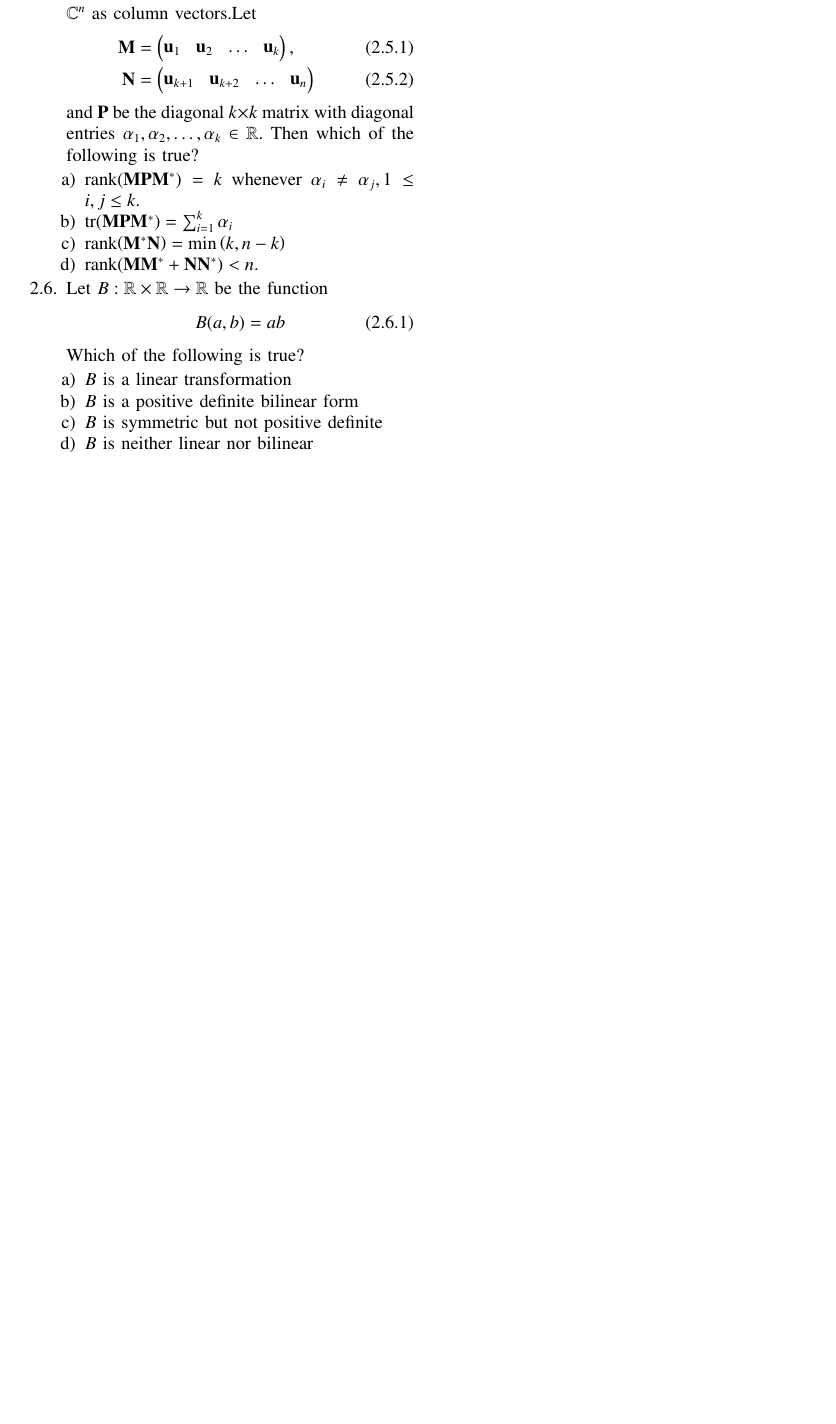
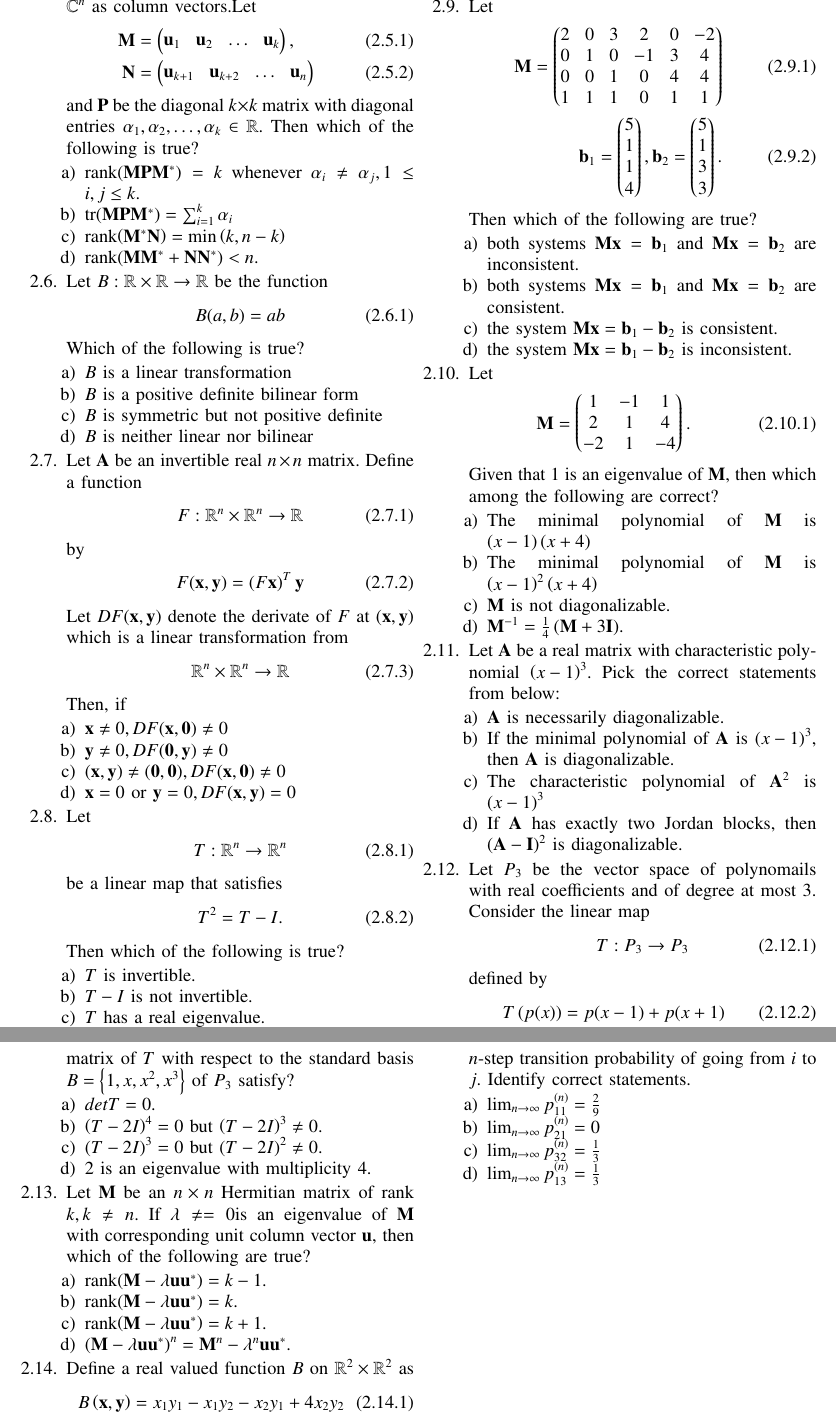
Before and after one commit to gadepall/college, a LaTeX paper (ugc/linalg/gvv_ugc_linalg.tex, which reads ugc/linalg/chapters/2018.tex): part of page 4 of 4 before the commit and two parts of pages 4 and 5 of 5 after it, the two joined at a grey line, cut so that both start at the same text, the shorter picture padded with empty space. Compiled offline with pdfLaTeX; a LaTeX package or settings file that is missing is left out.

Commit message:
Add existing files

```diff
--- a/ugc/linalg/chapters/2018.tex
+++ b/ugc/linalg/chapters/2018.tex
@@ -97,3 +97,126 @@ Which of the following is true?
 \item $B$ is symmetric but not positive definite
 \item $B$ is neither linear nor bilinear
 \end{enumerate}
+%
+\item Let $\vec{A}$ be an invertible real $n \times n$ matrix.  Define a function
+\begin{align}
+F: \mathbb{R}^n \times \mathbb{R}^n \to \mathbb{R}
+\end{align}
+by
+\begin{align}
+F(\vec{x},\vec{y}) = \brak{F\vec{x}}^T\vec{y}
+\end{align}
+Let $DF(\vec{x},\vec{y}) $ denote the derivate of $F$ at $(\vec{x},\vec{y}) $ which is
+a linear transformation from
+\begin{align}
+\mathbb{R}^n \times \mathbb{R}^n \to \mathbb{R}
+\end{align}
+%
+Then, if
+\begin{enumerate}
+\item $\vec{x} \ne 0, DF(\vec{x},\vec{0}) \ne 0$
+\item $\vec{y} \ne 0, DF(\vec{0},\vec{y}) \ne 0$
+\item $(\vec{x},\vec{y}) \ne (\vec{0},\vec{0}), DF(\vec{x},\vec{0}) \ne 0$
+\item $\vec{x} = 0$ or  $\vec{y} = 0, DF(\vec{x},\vec{y}) = 0$
+\end{enumerate}
+%
+\item Let
+\begin{align}
+T: \mathbb{R}^n \to \mathbb{R}^n
+\end{align}
+%
+be a linear map that satisfies
+\begin{align}
+T^2 = T-I.
+\end{align}
+Then which of the following is true?
+\begin{enumerate}
+\item $T$ is invertible.
+\item $T-I$ is not invertible.
+\item $T$ has a real eigenvalue.
+\item $T^3 = -I$ .
+\end{enumerate}
+%
+\item Let
+\begin{align}
+\vec{M} =
+\myvec
+{
+2 & 0 & 3 & 2 & 0 & -2
+\\
+0 & 1 & 0 & -1 & 3 & 4
+\\
+0 & 0 & 1 & 0 & 4 & 4
+\\
+1 & 1 & 1 & 0 & 1 & 1
+}
+\\
+\vec{b}_1 = \myvec{5 \\ 1 \\ 1 \\ 4},
+\vec{b}_2 = \myvec{5 \\ 1 \\ 3 \\ 3}.
+\end{align}
+Then which of the following are true?
+\begin{enumerate}
+\item both systems $\vec{M}\vec{x} = \vec{b}_1$ and $\vec{M}\vec{x} = \vec{b}_2$ are inconsistent.
+\item both systems $\vec{M}\vec{x} = \vec{b}_1$ and $\vec{M}\vec{x} = \vec{b}_2$ are consistent.
+\item the system $\vec{M}\vec{x} = \vec{b}_1-\vec{b}_2$ is consistent.
+\item the system $\vec{M}\vec{x} = \vec{b}_1-\vec{b}_2$ is inconsistent.
+\end{enumerate}
+%
+\item Let
+\begin{align}
+\vec{M} = \myvec
+{
+1 & -1 & 1 \\
+2 & 1 & 4 \\
+-2 & 1 & -4
+}.
+\end{align}
+Given that 1 is an eigenvalue of $\vec{M}$, then which among the following
+are correct?
+\begin{enumerate}
+\item The minimal polynomial of  $\vec{M}$ is $\brak{x-1}\brak{x+4}$
+\item The minimal polynomial of  $\vec{M}$ is $\brak{x-1}^2\brak{x+4}$
+\item   $\vec{M}$ is not diagonalizable.
+\item $\vec{M}^{-1} = \frac{1}{4}\brak{\vec{M}+3\vec{I}}$.
+\end{enumerate}
+%
+\item Let $\vec{A}$ be a real matrix with characteristic polynomial $\brak{x-1}^3$.  Pick the correct statements from below:
+\begin{enumerate}
+\item $\vec{A}$ is necessarily diagonalizable.
+\item If the minimal polynomial of  $\vec{A}$ is $\brak{x-1}^3$, then  $\vec{A}$ is diagonalizable.
+\item  The characteristic polynomial of  $\vec{A}^2$ is $\brak{x-1}^3$
+\item If $\vec{A}$ has exactly two Jordan blocks, then $\brak{\vec{A}-\vec{I}}^2$ is diagonalizable.
+\end{enumerate}
+%
+\item Let $P_3$ be the vector space of polynomails with real coefficients and of degree at most 3.  Consider the linear map
+\begin{align}
+T:P_3\to P_3
+\end{align}
+defined by
+\begin{align}
+T\brak{p(x)} = p(x-1)+p(x+1)
+\end{align}
+%
+Which of the following properties does the matrix of $T$ with respect to the standard basis
+$B = \cbrak{1,x,x^2,x^3}$ of $P_3$ satisfy?
+\begin{enumerate}
+\item $det T = 0$.
+\item $\brak{T-2I}^4 = 0$ but $\brak{T-2I}^3 \ne 0$.
+\item $\brak{T-2I}^3 = 0$ but $\brak{T-2I}^2 \ne 0$.
+\item 2 is an eigenvalue with multiplicity 4.
+\end{enumerate}
+%
+\item Let $\vec{M}$ be an $n \times n$ Hermitian matrix of rank $k, k \ne n$.  If $\lambda \ne = 0$is an eigenvalue of $\vec{M}$ with corresponding unit column vector $\vec{u}$, then which of the
+following are true?
+\begin{enumerate}
+\item rank$\brak{\vec{M}- \lambda \vec{u}\vec{u}^*} = k-1$.
+\item rank$\brak{\vec{M}- \lambda \vec{u}\vec{u}^*} = k$.
+\item rank$\brak{\vec{M}- \lambda \vec{u}\vec{u}^*} = k+1$.
+\item $\brak{\vec{M}- \lambda \vec{u}\vec{u}^*}^n = \vec{M}^n - \lambda^n \vec{u}\vec{u}^*$.
+\end{enumerate}
+%
+\item Define a real valued function $B$ on $\mathbb{R}^2 \times \mathbb{R}^2 $ as
+\begin{align}
+B\brak{\vec{x},\vec{y}} = x_1y_1 - x_1y_2-x_2y_1+4x_2y_2
+\end{align}
+Let $\vec{v}_0 = \myvec{1\\0}$ and
@@ -116 +265,9 @@ Which of the following is true?
+For any two states $i$ and $j$, let $p_{ij}^{(n)}$ denote the $n$-step transition probability of going from $i$ to $j$.  Identify correct statements.
+\begin{enumerate}
+\item $\lim_{n \to \infty} p_{11}^{(n)} = \frac{2}{9}$
+\item $\lim_{n \to \infty} p_{21}^{(n)} = 0$
+\item $\lim_{n \to \infty} p_{32}^{(n)} = \frac{1}{3}$
+\item $\lim_{n \to \infty} p_{13}^{(n)} = \frac{1}{3}$
 \end{enumerate}
+
+\end{enumerate}
```
Also changed, not shown: ugc/linalg/gvv_ugc_linalg.pdf, ugc/linalg/chapters/2018.tex (56 more changed lines), 1 other file.
